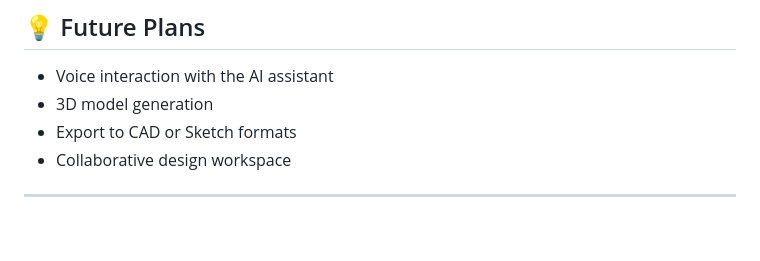
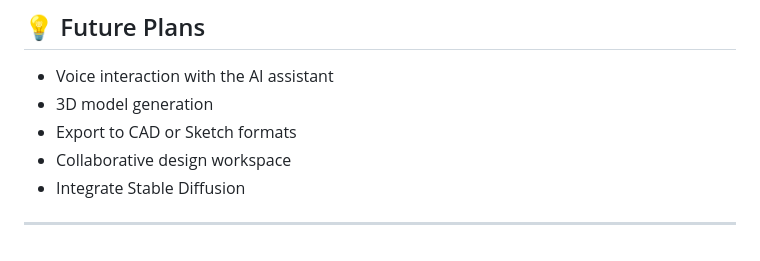
Before and after one commit to KawsarAhmad43/Artivus.AI, a Markdown page: README.md, the part around the change. Drawn GitHub-style.

```diff
--- a/README.md
+++ b/README.md
@@ -97,5 +97,5 @@ For commercial licensing, please contact the developer.
 - 3D model generation
 - Export to CAD or Sketch formats
 - Collaborative design workspace
-
+- Integrate Stable Diffusion
 ---
```
